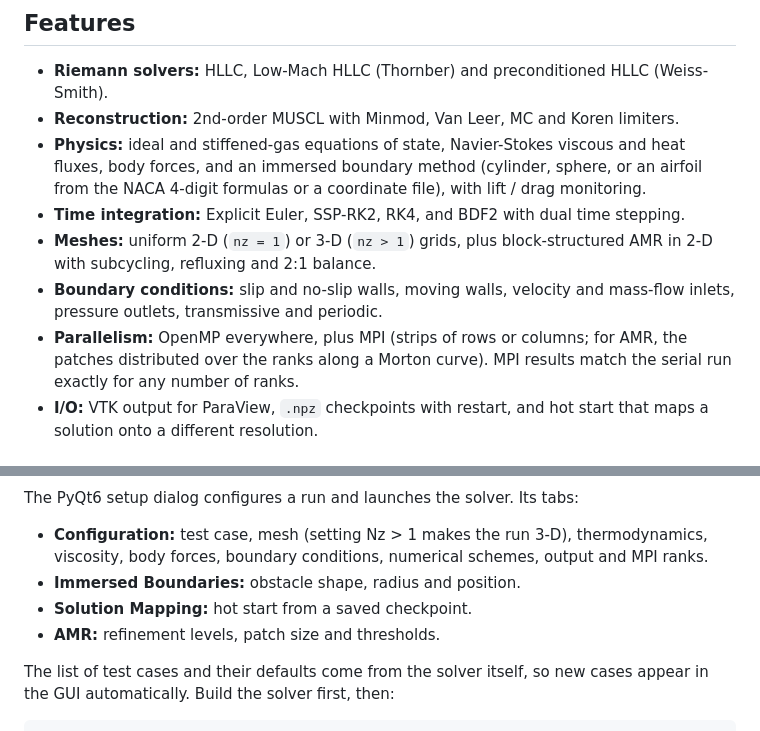
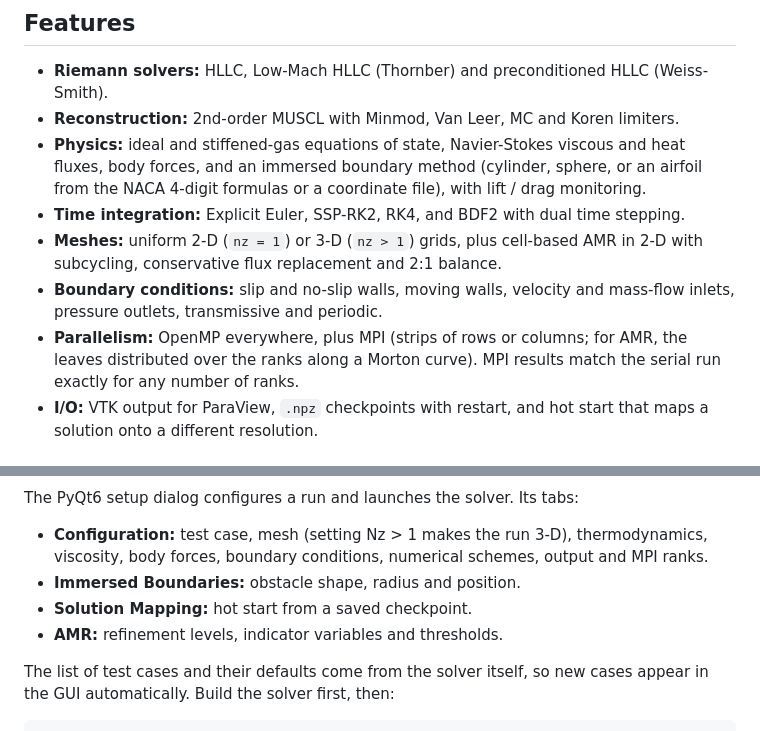
Before and after one commit to edotaglialatela/fenice, a Markdown page: README.md, 2 parts joined by grey strips. Drawn GitHub-style.

```diff
--- a/README.md
+++ b/README.md
@@ -27,12 +27,12 @@ GUI, validation scripts and full documentation.
   fluxes, body forces, and an immersed boundary method (cylinder, sphere, or an airfoil from
   the NACA 4-digit formulas or a coordinate file), with lift / drag monitoring.
 - **Time integration:** Explicit Euler, SSP-RK2, RK4, and BDF2 with dual time stepping.
-- **Meshes:** uniform 2-D (`nz = 1`) or 3-D (`nz > 1`) grids, plus block-structured AMR in
-  2-D with subcycling, refluxing and 2:1 balance.
+- **Meshes:** uniform 2-D (`nz = 1`) or 3-D (`nz > 1`) grids, plus cell-based AMR in
+  2-D with subcycling, conservative flux replacement and 2:1 balance.
 - **Boundary conditions:** slip and no-slip walls, moving walls, velocity and mass-flow
   inlets, pressure outlets, transmissive and periodic.
 - **Parallelism:** OpenMP everywhere, plus MPI (strips of rows or columns; for AMR, the
-  patches distributed over the ranks along a Morton curve). MPI results match the serial run
+  leaves distributed over the ranks along a Morton curve). MPI results match the serial run
   exactly for any number of ranks.
 - **I/O:** VTK output for ParaView, `.npz` checkpoints with restart, and hot start that maps
   a solution onto a different resolution.
@@ -141,7 +141,7 @@ The PyQt6 setup dialog configures a run and launches the solver. Its tabs:
   viscosity, body forces, boundary conditions, numerical schemes, output and MPI ranks.
 - **Immersed Boundaries:** obstacle shape, radius and position.
 - **Solution Mapping:** hot start from a saved checkpoint.
-- **AMR:** refinement levels, patch size and thresholds.
+- **AMR:** refinement levels, indicator variables and thresholds.
 
 The list of test cases and their defaults come from the solver itself, so new cases appear
 in the GUI automatically. Build the solver first, then:
```
Also changed, not shown: docs/design/amr-cell-based.md (+21 -1 lines), docs/source/index.md (+4 -4 lines), docs/img/airfoil_amr.png, docs/img/amr_mpi.png, docs/img/sod_amr.png, docs/img/sod_amr_animation.gif, 13 other files.
